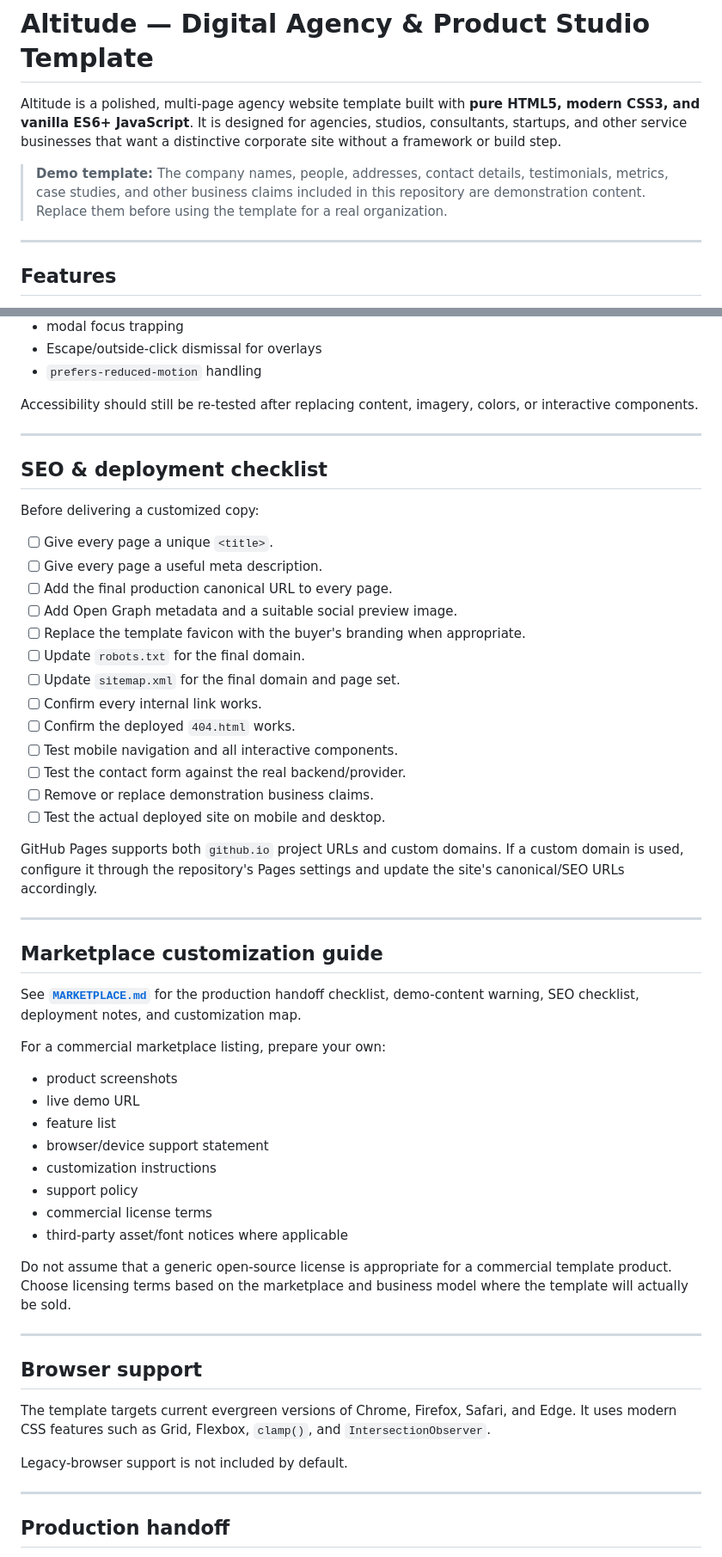
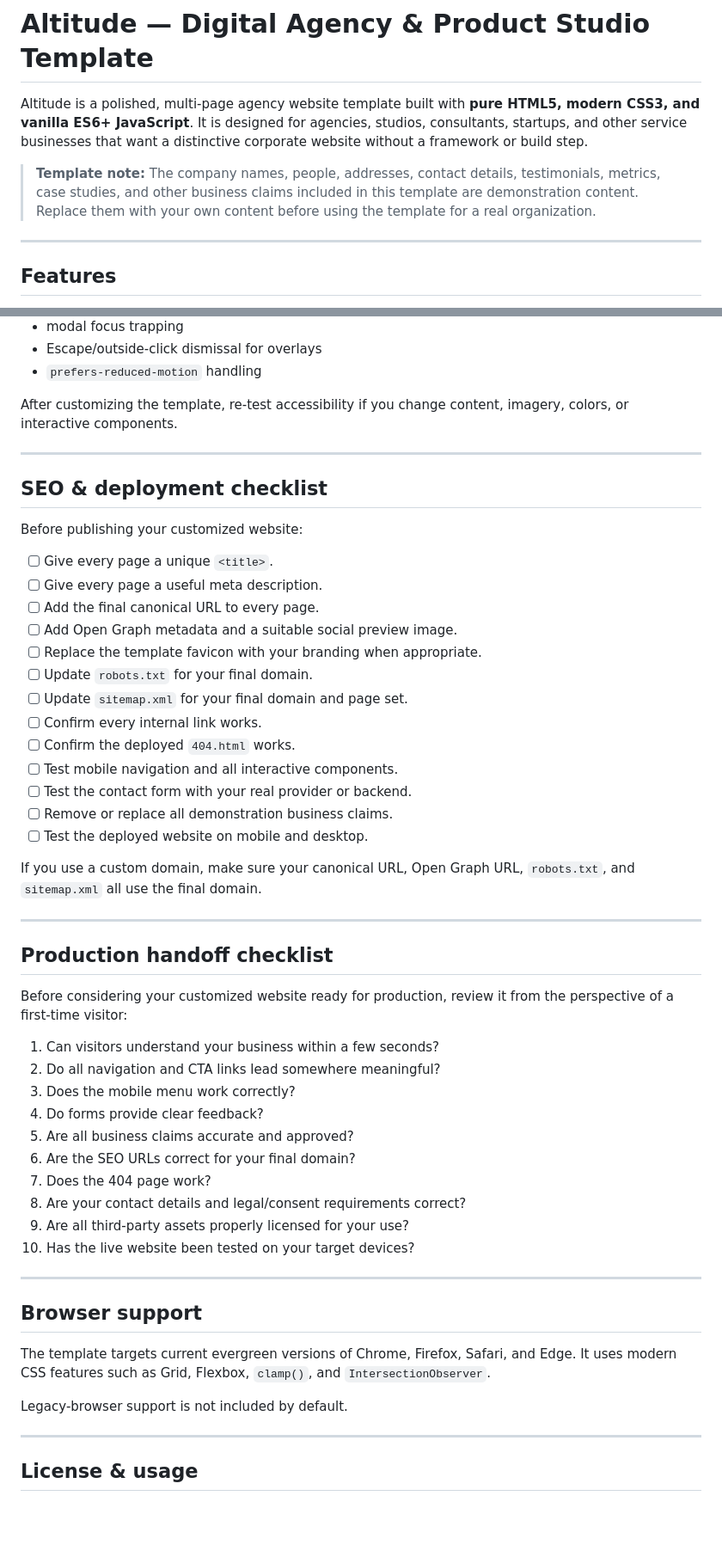
Before and after one commit to dev-muhadz/altitude-agency-template, a Markdown page: README.md, 2 parts joined by grey strips. Shown at 86% size. GitHub-like rendering; blank space fills up the shorter version.

Commit message:
docs: make Altitude README buyer-facing

```diff
--- a/README.md
+++ b/README.md
@@ -1,8 +1,8 @@
 # Altitude — Digital Agency & Product Studio Template
 
-Altitude is a polished, multi-page agency website template built with **pure HTML5, modern CSS3, and vanilla ES6+ JavaScript**. It is designed for agencies, studios, consultants, startups, and other service businesses that want a distinctive corporate site without a framework or build step.
+Altitude is a polished, multi-page agency website template built with **pure HTML5, modern CSS3, and vanilla ES6+ JavaScript**. It is designed for agencies, studios, consultants, startups, and other service businesses that want a distinctive corporate website without a framework or build step.
 
-> **Demo template:** The company names, people, addresses, contact details, testimonials, metrics, case studies, and other business claims included in this repository are demonstration content. Replace them before using the template for a real organization.
+> **Template note:** The company names, people, addresses, contact details, testimonials, metrics, case studies, and other business claims included in this template are demonstration content. Replace them with your own content before using the template for a real organization.
 
 ---
 
@@ -160,48 +161,46 @@ Altitude includes:
 - Escape/outside-click dismissal for overlays
 - `prefers-reduced-motion` handling
 
-Accessibility should still be re-tested after replacing content, imagery, colors, or interactive components.
+After customizing the template, re-test accessibility if you change content, imagery, colors, or interactive components.
 
 ---
 
 ## SEO & deployment checklist
 
-Before delivering a customized copy:
+Before publishing your customized website:
 
 - [ ] Give every page a unique `<title>`.
 - [ ] Give every page a useful meta description.
-- [ ] Add the final production canonical URL to every page.
+- [ ] Add the final canonical URL to every page.
 - [ ] Add Open Graph metadata and a suitable social preview image.
-- [ ] Replace the template favicon with the buyer's branding when appropriate.
-- [ ] Update `robots.txt` for the final domain.
-- [ ] Update `sitemap.xml` for the final domain and page set.
+- [ ] Replace the template favicon with your branding when appropriate.
+- [ ] Update `robots.txt` for your final domain.
+- [ ] Update `sitemap.xml` for your final domain and page set.
 - [ ] Confirm every internal link works.
 - [ ] Confirm the deployed `404.html` works.
 - [ ] Test mobile navigation and all interactive components.
-- [ ] Test the contact form against the real backend/provider.
-- [ ] Remove or replace demonstration business claims.
-- [ ] Test the actual deployed site on mobile and desktop.
+- [ ] Test the contact form with your real provider or backend.
+- [ ] Remove or replace all demonstration business claims.
+- [ ] Test the deployed website on mobile and desktop.
 
-GitHub Pages supports both `github.io` project URLs and custom domains. If a custom domain is used, configure it through the repository's Pages settings and update the site's canonical/SEO URLs accordingly.
+If you use a custom domain, make sure your canonical URL, Open Graph URL, `robots.txt`, and `sitemap.xml` all use the final domain.
 
 ---
 
-## Marketplace customization guide
+## Production handoff checklist
 
-See **[`MARKETPLACE.md`](MARKETPLACE.md)** for the production handoff checklist, demo-content warning, SEO checklist, deployment notes, and customization map.
+Before considering your customized website ready for production, review it from the perspective of a first-time visitor:
 
-For a commercial marketplace listing, prepare your own:
-
-- product screenshots
-- live demo URL
-- feature list
-- browser/device support statement
-- customization instructions
-- support policy
-- commercial license terms
-- third-party asset/font notices where applicable
-
-Do not assume that a generic open-source license is appropriate for a commercial template product. Choose licensing terms based on the marketplace and business model where the template will actually be sold.
+1. Can visitors understand your business within a few seconds?
+2. Do all navigation and CTA links lead somewhere meaningful?
+3. Does the mobile menu work correctly?
+4. Do forms provide clear feedback?
+5. Are all business claims accurate and approved?
+6. Are the SEO URLs correct for your final domain?
+7. Does the 404 page work?
+8. Are your contact details and legal/consent requirements correct?
+9. Are all third-party assets properly licensed for your use?
+10. Has the live website been tested on your target devices?
 
 ---
 
@@ -213,5 +212,5 @@ Legacy-browser support is not included by default.
 
 ---
 
-## Production handoff
+## License & usage
 
```
Also changed, not shown: other parts of README.md (+19 -33 lines).
